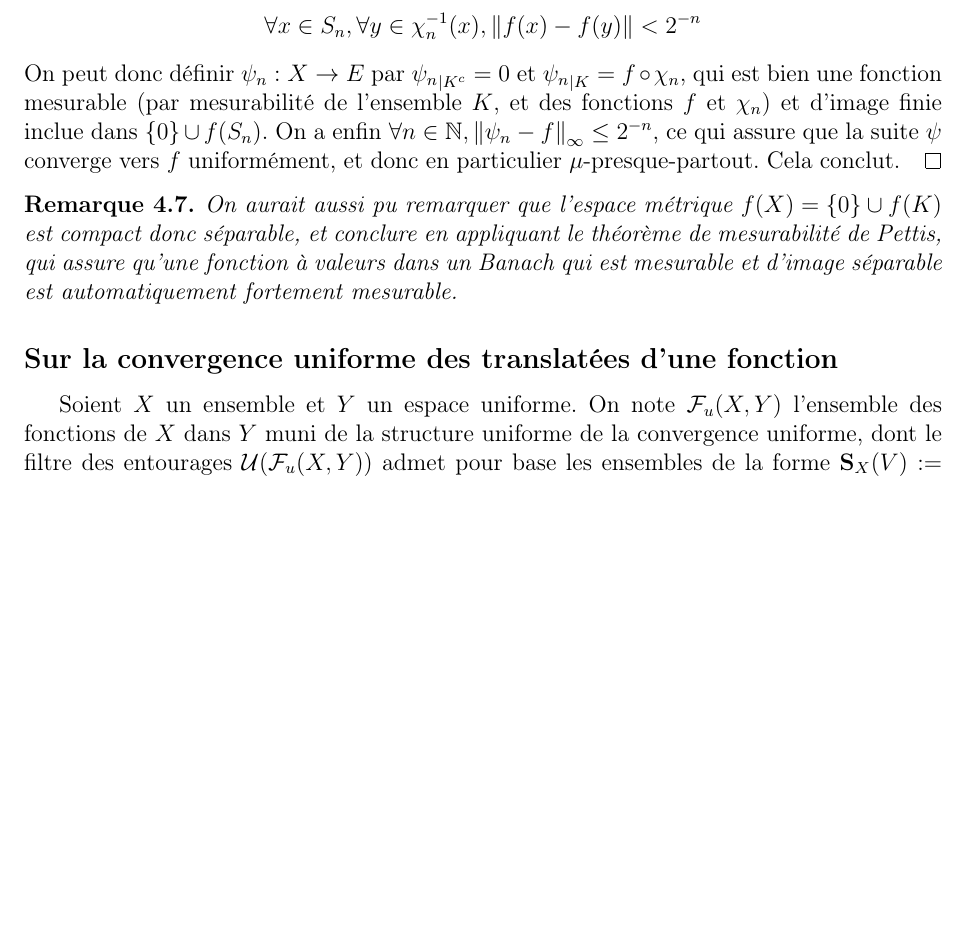
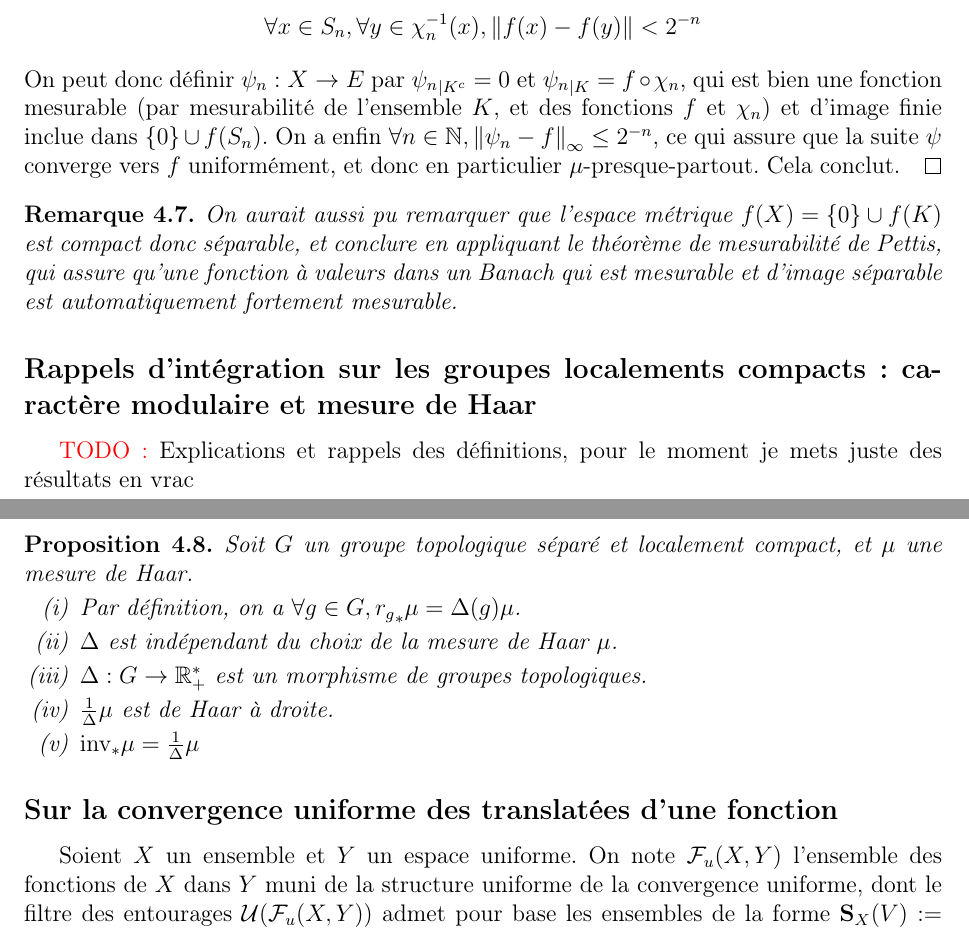
Before and after one commit to ADedecker/amenable, a LaTeX document (GroupesMoyennables.tex): part of page 26 of 28 before the commit and two parts of pages 26 and 27 of 28 after it, the two joined at a grey line, cut so that both start at the same text, the shorter picture padded with empty space. Compiled offline with pdfLaTeX.

Commit message:
A few more things

```diff
--- a/GroupesMoyennables.tex
+++ b/GroupesMoyennables.tex
@@ -1429,6 +1432,21 @@ puisque la fonction scalaire $\norm{\cdot}\comp f$ est encore continue à suppor
     qui est mesurable et d'image séparable est automatiquement fortement mesurable.
 \end{remark}
 
+\subsection*{Rappels d'intégration sur les groupes localements compacts : caractère modulaire et mesure de Haar}
+
+\TODO{Explications et rappels des définitions, pour le moment je mets juste des résultats en vrac}
+
+\begin{proposition}\label{modular_character}
+    Soit $G$ un groupe topologique séparé et localement compact, et $\mu$ une mesure de Haar.
+    \begin{enumerate}[(i)]
+        \item\label{modular_character/def} Par définition, on a $\forall g\in G, {r_g}_*\mu = \Delta(g)\mu$.
+        \item\label{modular_character/indep} $\Delta$ est indépendant du choix de la mesure de Haar $\mu$.
+        \item\label{modular_character/continuous_group_hom} $\Delta:G\to\R_+^*$ est un morphisme de groupes topologiques.
+        \item\label{modular_character/right_haar} $\frac{1}{\Delta}\mu$ est de Haar à droite.
+        \item\label{modular_character/inv_change_of_variable} $\invop_*\mu = \frac{1}{\Delta}\mu$
+    \end{enumerate}
+\end{proposition}
+
 \subsection*{Sur la convergence uniforme des translatées d'une fonction}
 
 Soient $X$ un ensemble et $Y$ un espace uniforme. On note $\mathcal{F}_u(X, Y)$ l'ensemble des
```
Also changed, not shown: GroupesMoyennables.pdf, GroupesMoyennables.tex (17 more changed lines).
